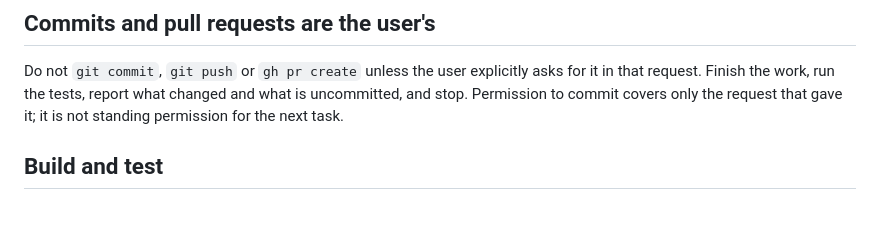
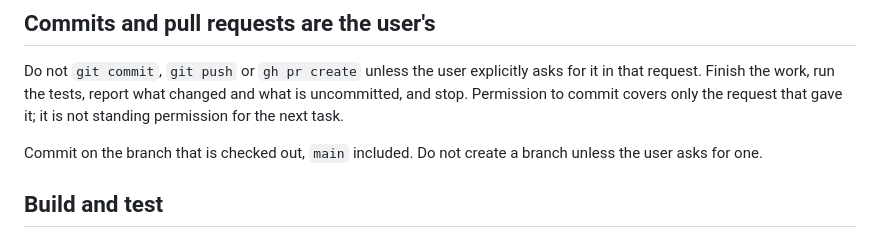
Before and after one commit to bacota/matchmaker, a Markdown page: CLAUDE.md, the part around the change. GitHub-like rendering; blank space fills up the shorter version.

Commit message:
new instruction about main

```diff
--- a/CLAUDE.md
+++ b/CLAUDE.md
@@ -9,6 +9,9 @@ Do not `git commit`, `git push` or `gh pr create` unless the user explicitly ask
 request. Finish the work, run the tests, report what changed and what is uncommitted, and stop.
 Permission to commit covers only the request that gave it; it is not standing permission for the
 next task.
+
+Commit on the branch that is checked out, `main` included. Do not create a branch unless the user
+asks for one.
 
 ## Build and test
 
```
